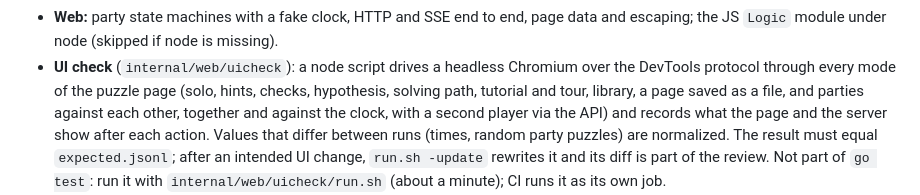
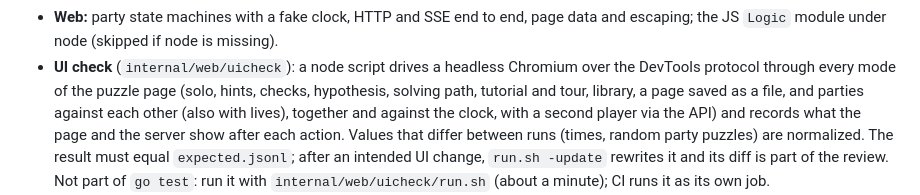
Before and after one commit to Erkenbend/star-battle-solver, a Markdown page: architecture/README.md, the part around the change. Drawn GitHub-style.

```diff
--- a/architecture/README.md
+++ b/architecture/README.md
@@ -290,8 +290,8 @@ designer appends for you). The workflows are in `docs/development.md`.
 - **UI check** (`internal/web/uicheck`): a node script drives a headless
   Chromium over the DevTools protocol through every mode of the puzzle page
   (solo, hints, checks, hypothesis, solving path, tutorial and tour, library,
-  a page saved as a file, and parties against each other, together and
-  against the clock, with a second player via the API) and records what the
+  a page saved as a file, and parties against each other (also with
+  lives), together and against the clock, with a second player via the API) and records what the
   page and the server show after each action. Values that differ between
   runs (times, random party puzzles) are normalized. The result must equal
   `expected.jsonl`; after an intended UI change, `run.sh -update` rewrites
```
Also changed, not shown: docs/playing.md (+2 -2 lines), docs/screenshots/party-anlegen.png, 8 other files.
